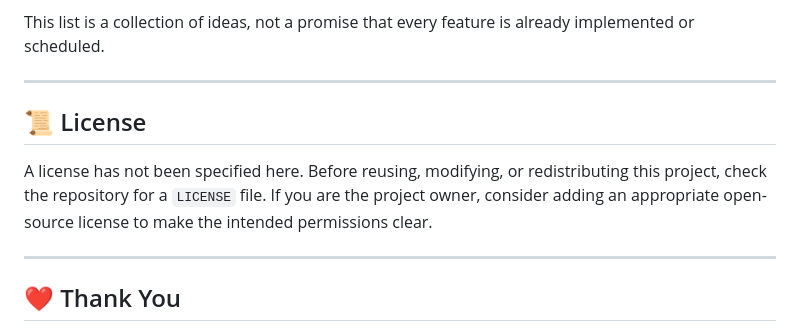
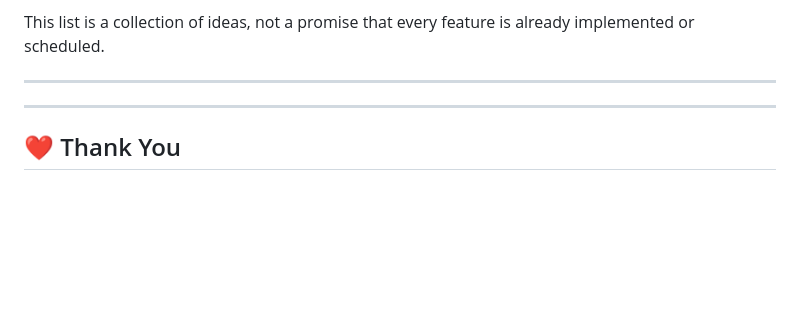
Before and after one commit to ZeroTraceDevs/pocket_blocks_source, a Markdown page: README.md, the part around the change. GitHub-like rendering; blank space fills up the shorter version.

Commit message:
Remove license section from README
Removed license section and added a note for project owners.

```diff
--- a/README.md
+++ b/README.md
@@ -243,9 +243,7 @@ This list is a collection of ideas, not a promise that every feature is already
 
 ---
 
-## 📜 License
 
-A license has not been specified here. Before reusing, modifying, or redistributing this project, check the repository for a `LICENSE` file. If you are the project owner, consider adding an appropriate open-source license to make the intended permissions clear.
 
 ---
 
```
